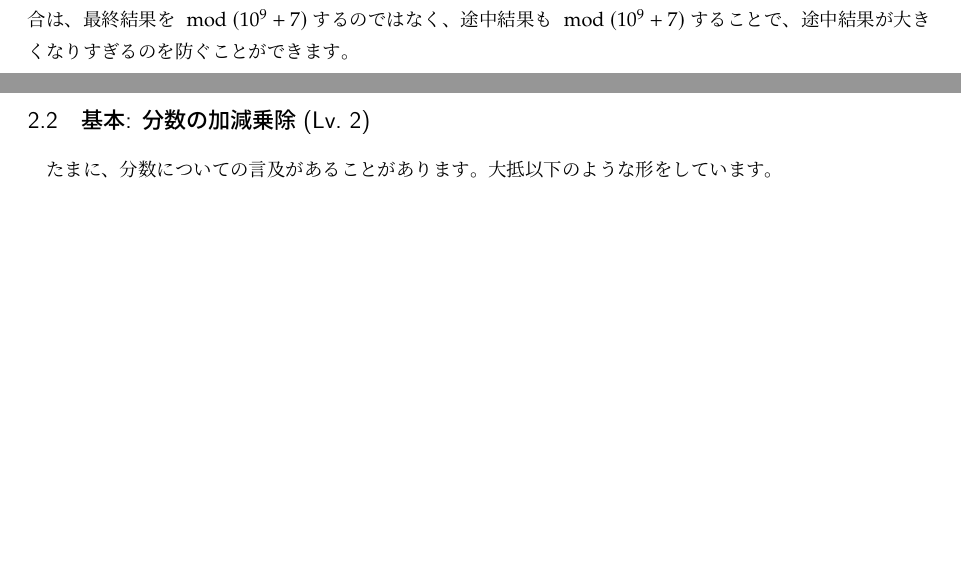
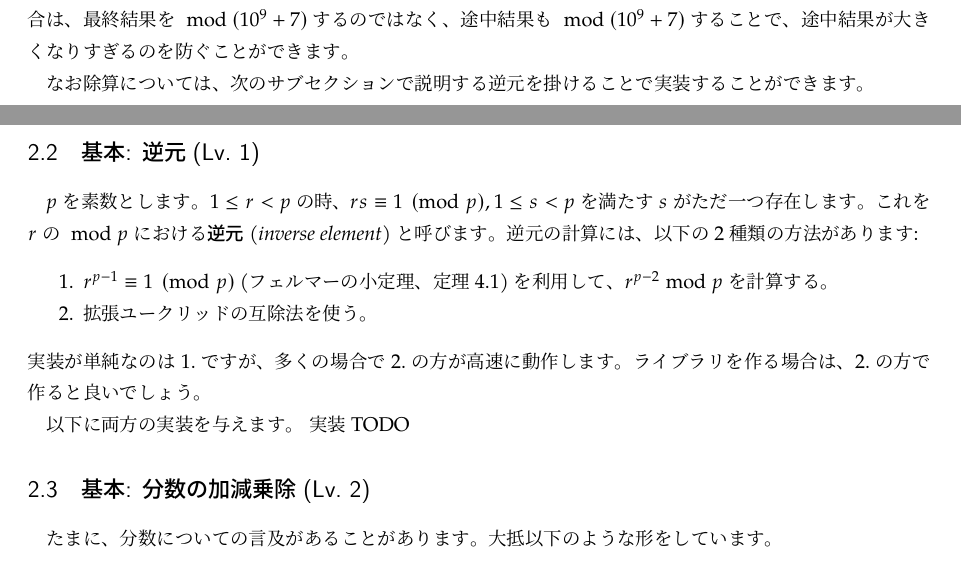
Before and after one commit to kirika-comp/articles, a LaTeX document (seisuuron.tex): two parts of pages 1 and 2 of 10 before the commit and two parts of pages 1 and 2 of 11 after it, joined at a grey line, cut so that both start at the same text, the shorter picture padded with empty space. Compiled offline with pLaTeX and dvipdfmx.

Commit message:
Add stub of sec:mod-p-arithmetic

```diff
--- a/seisuuron.tex
+++ b/seisuuron.tex
@@ -34,6 +34,20 @@
   \subsection{基本: 整数の加減乗除\level{1}}
   計算結果が大きすぎるため、${} \bmod (10^9+7)$で出力せよ、という問題が結構あります。
   このような問題の場合は、最終結果を${} \bmod (10^9+7)$するのではなく、途中結果も${} \bmod (10^9+7)$することで、途中結果が大きくなりすぎるのを防ぐことができます。
+
+  なお除算については、次のサブセクションで説明する逆元を掛けることで実装することができます。
+  \subsection{基本: 逆元\level{1}}
+  \label{subsec:inverse-element}
+  $p$を素数とします。
+  $1 \le r < p$ の時、$rs \equiv 1 \pmod p, 1 \le s < p$を満たす$s$がただ一つ存在します。これを$r$の${} \bmod p$における\emph{逆元}\index{ぎゃくげん@逆元} (\emph{inverse element})と呼びます。
+  逆元の計算には、以下の2種類の方法があります:
+  \begin{enumerate}
+   \item $r^{p-1} \equiv 1 \pmod p$ (フェルマーの小定理、定理\ref{thm:fermats-little-theorem})を利用して、$r^{p-2} \bmod p$を計算する。
+   \item 拡張ユークリッドの互除法を使う。
+  \end{enumerate}
+  実装が単純なのは1.ですが、多くの場合で2.の方が高速に動作します。ライブラリを作る場合は、2.の方で作ると良いでしょう。
+
+  以下に両方の実装を与えます。 実装TODO
   \subsection{基本: 分数の加減乗除\level{2}}
   たまに、分数についての言及があることがあります。大抵以下のような形をしています。
   \begin{center}
```
Also changed, not shown: seisuuron.tex (7 more changed lines).
